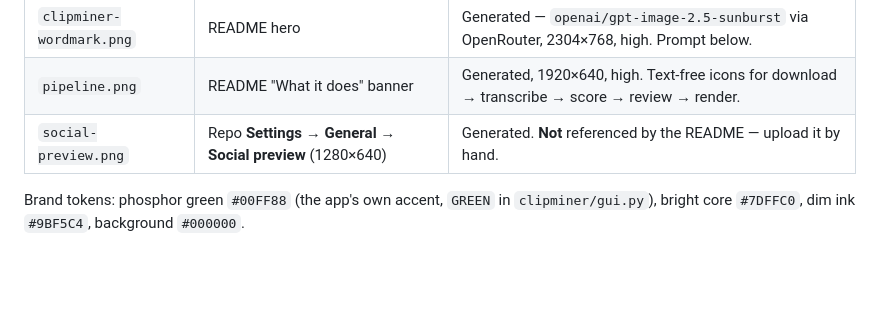
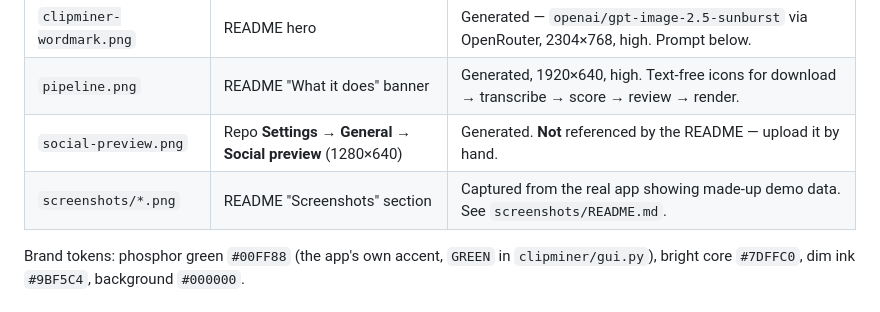
Before and after one commit to TylerKomander/ClipMiner, a Markdown page: docs/assets/README.md, the part around the change. GitHub-like rendering; blank space fills up the shorter version.

```diff
--- a/docs/assets/README.md
+++ b/docs/assets/README.md
@@ -5,6 +5,7 @@
 | `clipminer-wordmark.png` | README hero | Generated — `openai/gpt-image-2.5-sunburst` via OpenRouter, 2304×768, high. Prompt below. |
 | `pipeline.png` | README "What it does" banner | Generated, 1920×640, high. Text-free icons for download → transcribe → score → review → render. |
 | `social-preview.png` | Repo **Settings → General → Social preview** (1280×640) | Generated. **Not** referenced by the README — upload it by hand. |
+| `screenshots/*.png` | README "Screenshots" section | Captured from the real app showing made-up demo data. See `screenshots/README.md`. |
 
 Brand tokens: phosphor green `#00FF88` (the app's own accent, `GREEN` in `clipminer/gui.py`), bright core
 `#7DFFC0`, dim ink `#9BF5C4`, background `#000000`.
```
Also changed, not shown: README.md (+23 -0 lines), docs/assets/screenshots/clips.png (added), docs/assets/screenshots/queue.png (added), docs/assets/screenshots/review.png (added), 1 other file.
